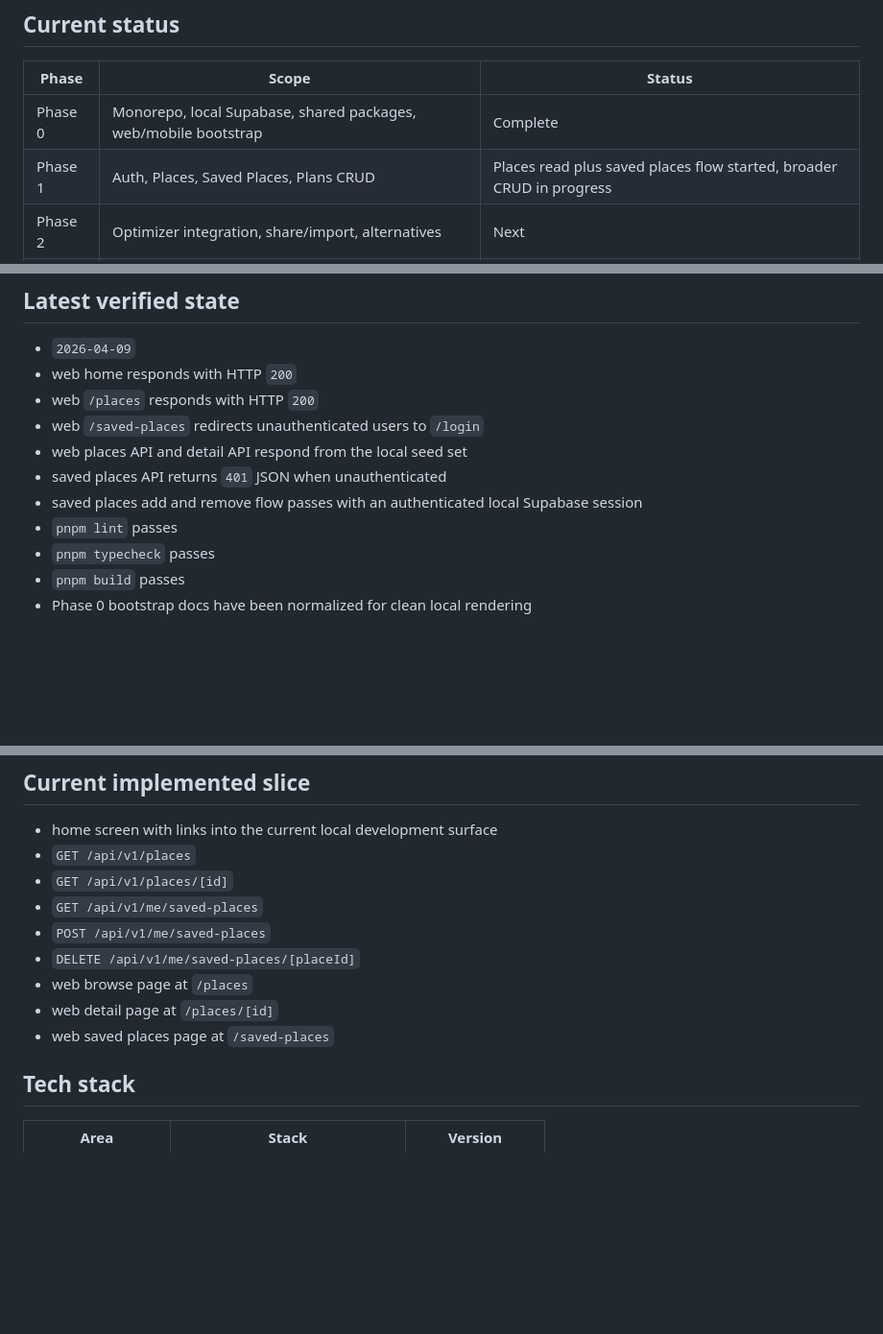
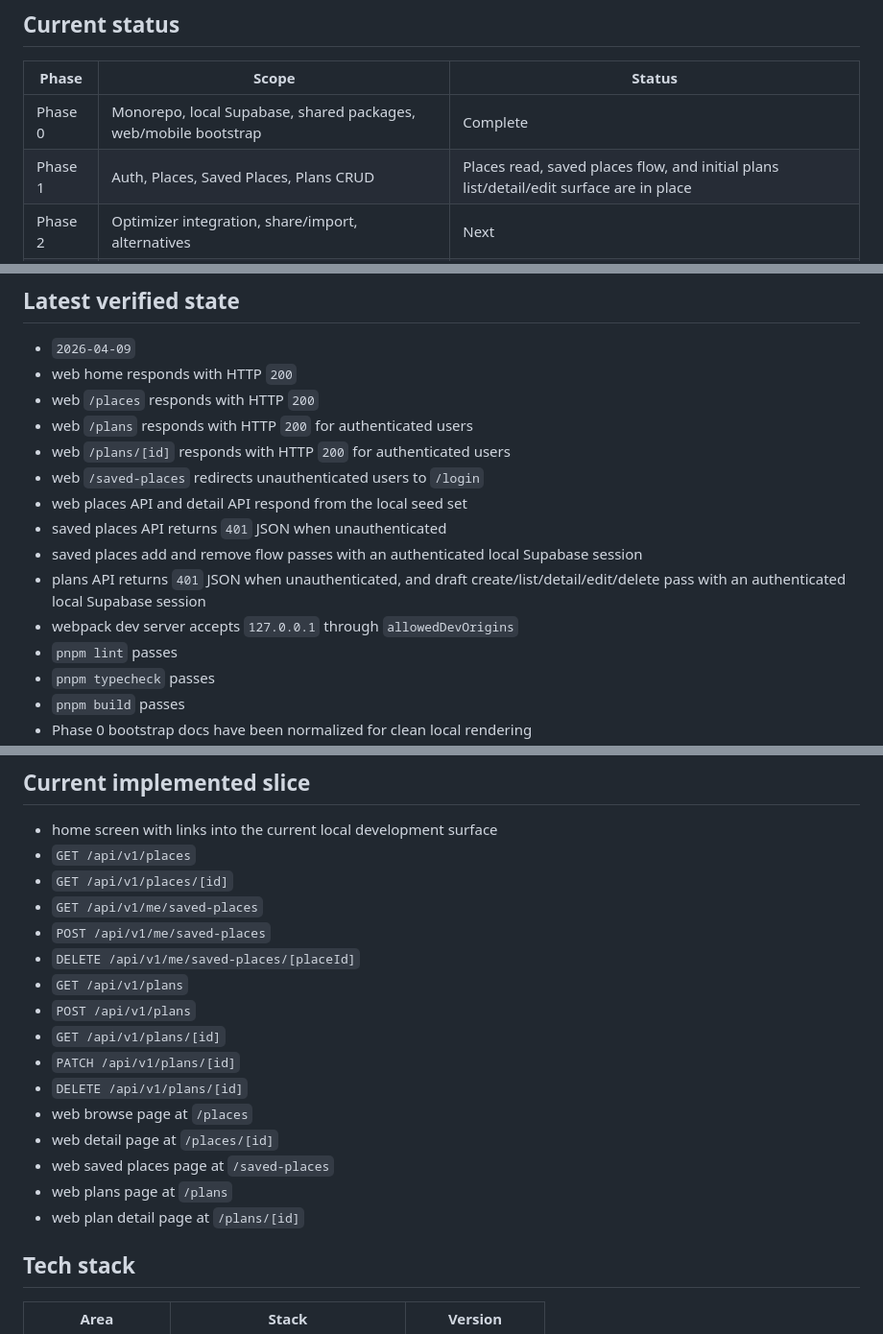
Before and after one commit to qoxmfaktmxj/tripcart, a Markdown page: README.md, 3 parts joined by grey strips. Shown at 96% size. Rendered like a GitHub page; blank space fills up the shorter version.

Commit message:
docs: sync readme for plans detail flow

```diff
--- a/README.md
+++ b/README.md
@@ -19,7 +19,7 @@ The product principle is simple: planning and execution are not the same thing.
 | Phase | Scope | Status |
 |---|---|---|
 | Phase 0 | Monorepo, local Supabase, shared packages, web/mobile bootstrap | Complete |
-| Phase 1 | Auth, Places, Saved Places, Plans CRUD | Places read plus saved places flow started, broader CRUD in progress |
+| Phase 1 | Auth, Places, Saved Places, Plans CRUD | Places read, saved places flow, and initial plans list/detail/edit surface are in place |
 | Phase 2 | Optimizer integration, share/import, alternatives | Next |
 | Phase 3 | Execution, spends, media | Planned |
 | Phase 4 | Receipt OCR, gap suggest, smart alert | Planned |
@@ -29,10 +29,14 @@ The product principle is simple: planning and execution are not the same thing.
 - `2026-04-09`
 - web home responds with HTTP `200`
 - web `/places` responds with HTTP `200`
+- web `/plans` responds with HTTP `200` for authenticated users
+- web `/plans/[id]` responds with HTTP `200` for authenticated users
 - web `/saved-places` redirects unauthenticated users to `/login`
 - web places API and detail API respond from the local seed set
 - saved places API returns `401` JSON when unauthenticated
 - saved places add and remove flow passes with an authenticated local Supabase session
+- plans API returns `401` JSON when unauthenticated, and draft create/list/detail/edit/delete pass with an authenticated local Supabase session
+- webpack dev server accepts `127.0.0.1` through `allowedDevOrigins`
 - `pnpm lint` passes
 - `pnpm typecheck` passes
 - `pnpm build` passes
@@ -46,9 +50,16 @@ The product principle is simple: planning and execution are not the same thing.
 - `GET /api/v1/me/saved-places`
 - `POST /api/v1/me/saved-places`
 - `DELETE /api/v1/me/saved-places/[placeId]`
+- `GET /api/v1/plans`
+- `POST /api/v1/plans`
+- `GET /api/v1/plans/[id]`
+- `PATCH /api/v1/plans/[id]`
+- `DELETE /api/v1/plans/[id]`
 - web browse page at `/places`
 - web detail page at `/places/[id]`
 - web saved places page at `/saved-places`
+- web plans page at `/plans`
+- web plan detail page at `/plans/[id]`
 
 ## Tech stack
 
```
Also changed, not shown: other parts of README.md (+4 -0 lines).
